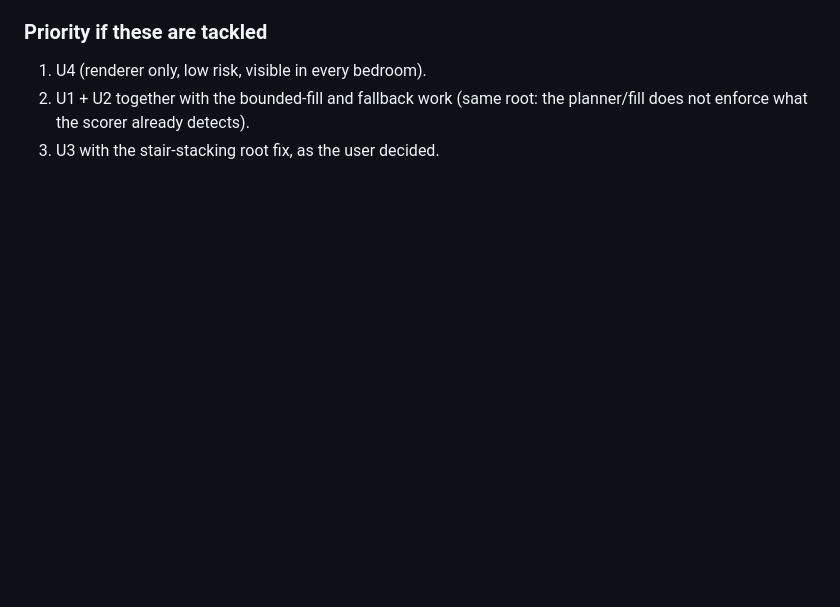
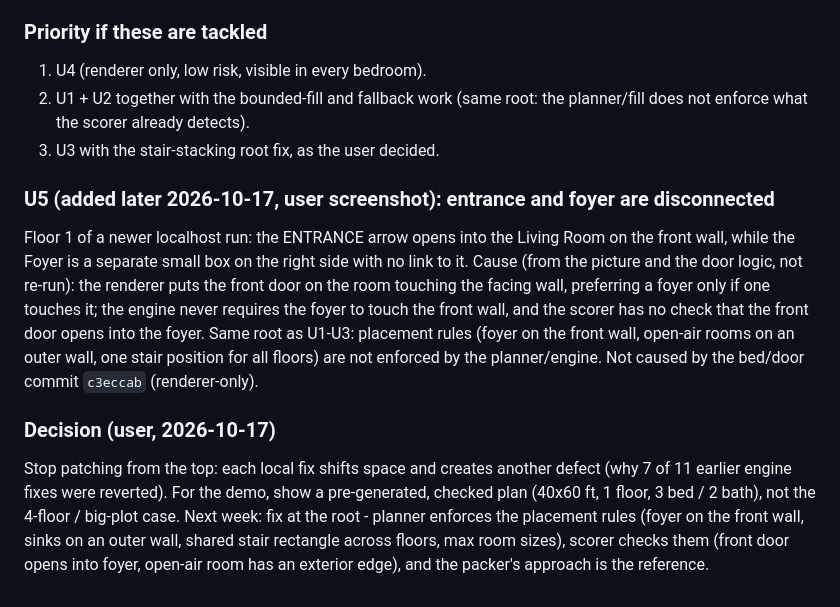
Before and after one commit to mhuzaifahahmed/interior-gen, a Markdown page: future-plans/localhost-demo-screenshot-review.md, the part around the change. GitHub-like rendering; blank space fills up the shorter version.

Commit message:
Review: add entrance/foyer split (U5) and the stop-patching decision
Co-Authored-By: Claude Sonnet 5.5 <noreply@anthropic.com>

```diff
--- a/future-plans/localhost-demo-screenshot-review.md
+++ b/future-plans/localhost-demo-screenshot-review.md
@@ -180,3 +180,19 @@ None of these four were in sections 1-4 above (section 2 #5-#6 and #11 touch the
 1. U4 (renderer only, low risk, visible in every bedroom).
 2. U1 + U2 together with the bounded-fill and fallback work (same root: the planner/fill does not enforce what the scorer already detects).
 3. U3 with the stair-stacking root fix, as the user decided.
+
+### U5 (added later 2026-10-17, user screenshot): entrance and foyer are disconnected
+Floor 1 of a newer localhost run: the ENTRANCE arrow opens into the Living Room on the front wall, while the
+Foyer is a separate small box on the right side with no link to it. Cause (from the picture and the door logic,
+not re-run): the renderer puts the front door on the room touching the facing wall, preferring a foyer only if
+one touches it; the engine never requires the foyer to touch the front wall, and the scorer has no check that
+the front door opens into the foyer. Same root as U1-U3: placement rules (foyer on the front wall, open-air
+rooms on an outer wall, one stair position for all floors) are not enforced by the planner/engine. Not caused by
+the bed/door commit `c3eccab` (renderer-only).
+
+### Decision (user, 2026-10-17)
+Stop patching from the top: each local fix shifts space and creates another defect (why 7 of 11 earlier engine
+fixes were reverted). For the demo, show a pre-generated, checked plan (40x60 ft, 1 floor, 3 bed / 2 bath),
+not the 4-floor / big-plot case. Next week: fix at the root - planner enforces the placement rules (foyer on the
+front wall, sinks on an outer wall, shared stair rectangle across floors, max room sizes), scorer checks them
+(front door opens into foyer, open-air room has an exterior edge), and the packer's approach is the reference.
```
